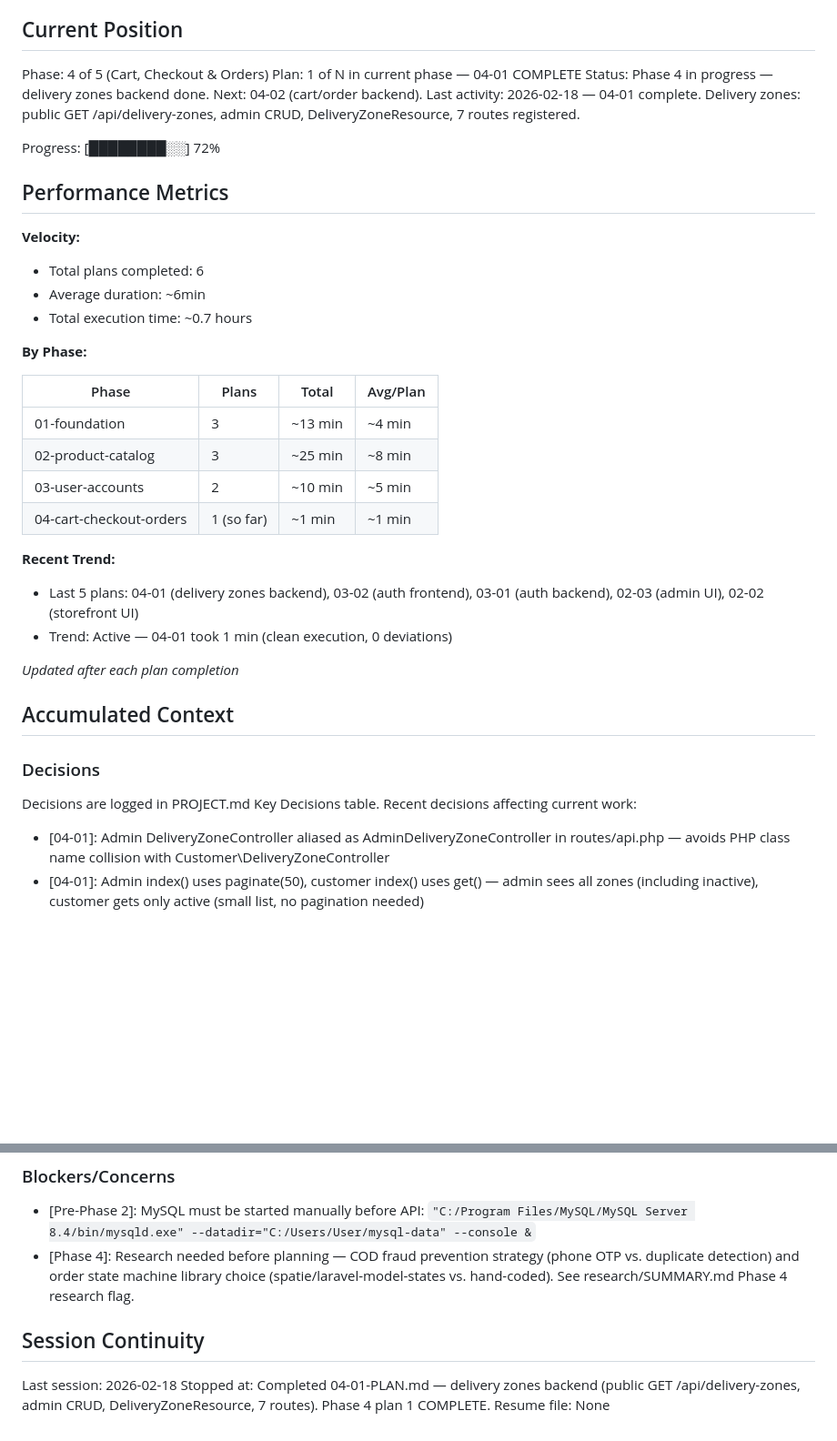
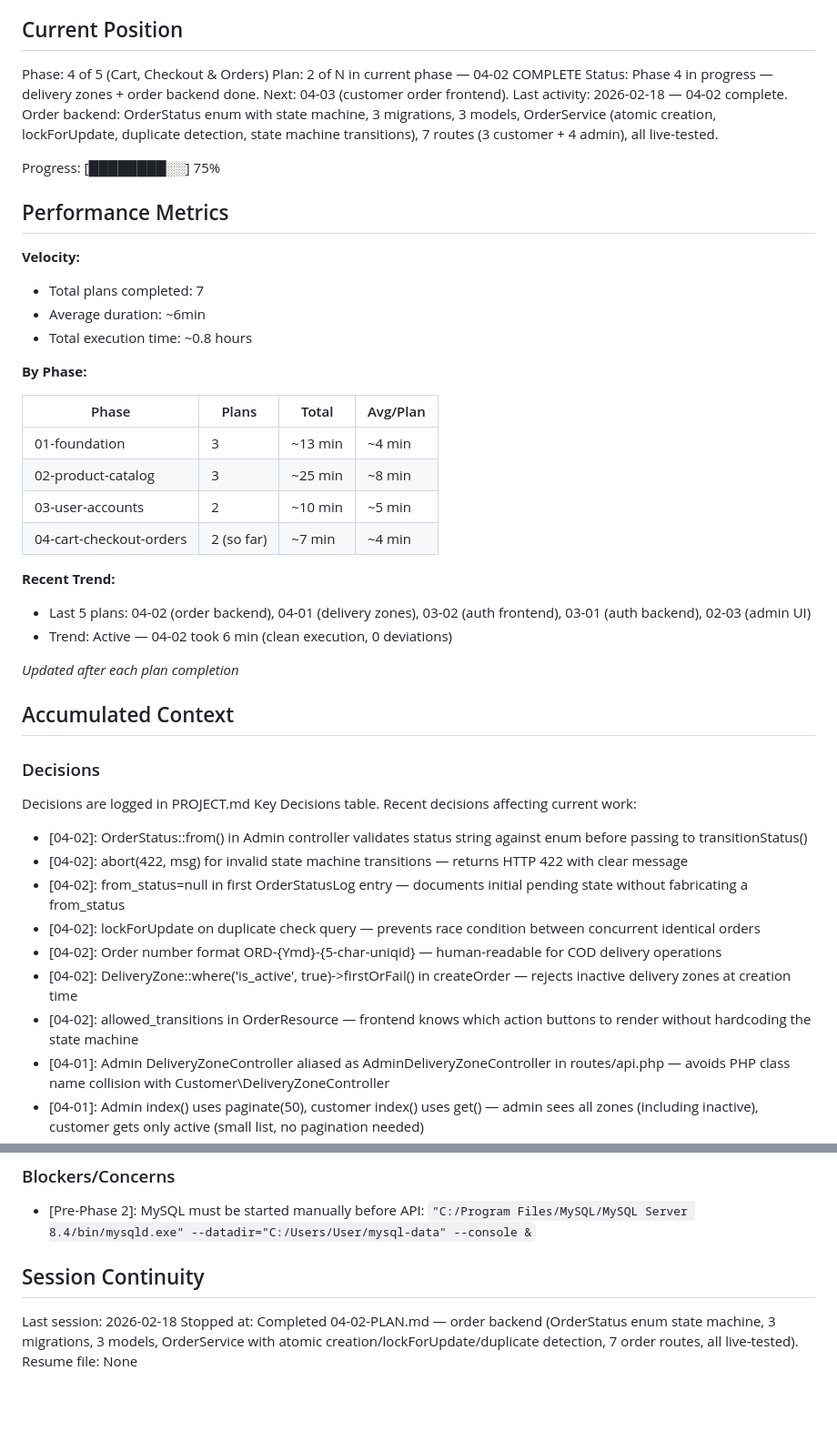
Before and after one commit to nabildorhmi/Ecommerce-App, a Markdown page: .planning/STATE.md, 2 parts joined by grey strips. Shown at 91% size. GitHub-like rendering; blank space fills up the shorter version.

Commit message:
docs(04-02): complete order backend plan — OrderStatus enum, 3 migrations, OrderService, 7 routes
- SUMMARY.md: documents atomic order creation, state machine, audit logging, all 7 endpoints
- STATE.md: plan advanced to 04-02 COMPLETE, 7 key decisions added, session updated

```diff
--- a/.planning/STATE.md
+++ b/.planning/STATE.md
@@ -10,18 +10,18 @@ See: .planning/PROJECT.md (updated 2026-02-12)
 ## Current Position
 
 Phase: 4 of 5 (Cart, Checkout & Orders)
-Plan: 1 of N in current phase — 04-01 COMPLETE
-Status: Phase 4 in progress — delivery zones backend done. Next: 04-02 (cart/order backend).
-Last activity: 2026-02-18 — 04-01 complete. Delivery zones: public GET /api/delivery-zones, admin CRUD, DeliveryZoneResource, 7 routes registered.
+Plan: 2 of N in current phase — 04-02 COMPLETE
+Status: Phase 4 in progress — delivery zones + order backend done. Next: 04-03 (customer order frontend).
+Last activity: 2026-02-18 — 04-02 complete. Order backend: OrderStatus enum with state machine, 3 migrations, 3 models, OrderService (atomic creation, lockForUpdate, duplicate detection, state machine transitions), 7 routes (3 customer + 4 admin), all live-tested.
 
-Progress: [████████░░] 72%
+Progress: [████████░░] 75%
 
 ## Performance Metrics
 
 **Velocity:**
-- Total plans completed: 6
+- Total plans completed: 7
 - Average duration: ~6min
-- Total execution time: ~0.7 hours
+- Total execution time: ~0.8 hours
 
 **By Phase:**
 
@@ -30,11 +30,11 @@ Progress: [████████░░] 72%
 | 01-foundation | 3 | ~13 min | ~4 min |
 | 02-product-catalog | 3 | ~25 min | ~8 min |
 | 03-user-accounts | 2 | ~10 min | ~5 min |
-| 04-cart-checkout-orders | 1 (so far) | ~1 min | ~1 min |
+| 04-cart-checkout-orders | 2 (so far) | ~7 min | ~4 min |
 
 **Recent Trend:**
-- Last 5 plans: 04-01 (delivery zones backend), 03-02 (auth frontend), 03-01 (auth backend), 02-03 (admin UI), 02-02 (storefront UI)
-- Trend: Active — 04-01 took 1 min (clean execution, 0 deviations)
+- Last 5 plans: 04-02 (order backend), 04-01 (delivery zones), 03-02 (auth frontend), 03-01 (auth backend), 02-03 (admin UI)
+- Trend: Active — 04-02 took 6 min (clean execution, 0 deviations)
 
 *Updated after each plan completion*
 
@@ -45,6 +45,13 @@ Progress: [████████░░] 72%
 Decisions are logged in PROJECT.md Key Decisions table.
 Recent decisions affecting current work:
 
+- [04-02]: OrderStatus::from() in Admin controller validates status string against enum before passing to transitionStatus()
+- [04-02]: abort(422, msg) for invalid state machine transitions — returns HTTP 422 with clear message
+- [04-02]: from_status=null in first OrderStatusLog entry — documents initial pending state without fabricating a from_status
+- [04-02]: lockForUpdate on duplicate check query — prevents race condition between concurrent identical orders
+- [04-02]: Order number format ORD-{Ymd}-{5-char-uniqid} — human-readable for COD delivery operations
+- [04-02]: DeliveryZone::where('is_active', true)->firstOrFail() in createOrder — rejects inactive delivery zones at creation time
+- [04-02]: allowed_transitions in OrderResource — frontend knows which action buttons to render without hardcoding the state machine
 - [04-01]: Admin DeliveryZoneController aliased as AdminDeliveryZoneController in routes/api.php — avoids PHP class name collision with Customer\DeliveryZoneController
 - [04-01]: Admin index() uses paginate(50), customer index() uses get() — admin sees all zones (including inactive), customer gets only active (small list, no pagination needed)
 - [04-01]: destroy() lets DB FK constraint bubble as 500 for now — orders table not yet created; constraint enforcement deferred to 04-02
@@ -98,10 +105,8 @@ None.
 ### Blockers/Concerns
 
 - [Pre-Phase 2]: MySQL must be started manually before API: `"C:/Program Files/MySQL/MySQL Server 8.4/bin/mysqld.exe" --datadir="C:/Users/User/mysql-data" --console &`
-- [Phase 4]: Research needed before planning — COD fraud prevention strategy (phone OTP vs. duplicate detection) and order state machine library choice (spatie/laravel-model-states vs. hand-coded). See research/SUMMARY.md Phase 4 research flag.
-
 ## Session Continuity
 
 Last session: 2026-02-18
-Stopped at: Completed 04-01-PLAN.md — delivery zones backend (public GET /api/delivery-zones, admin CRUD, DeliveryZoneResource, 7 routes). Phase 4 plan 1 COMPLETE.
+Stopped at: Completed 04-02-PLAN.md — order backend (OrderStatus enum state machine, 3 migrations, 3 models, OrderService with atomic creation/lockForUpdate/duplicate detection, 7 order routes, all live-tested).
 Resume file: None
```
Also changed, not shown: 1 other file.
